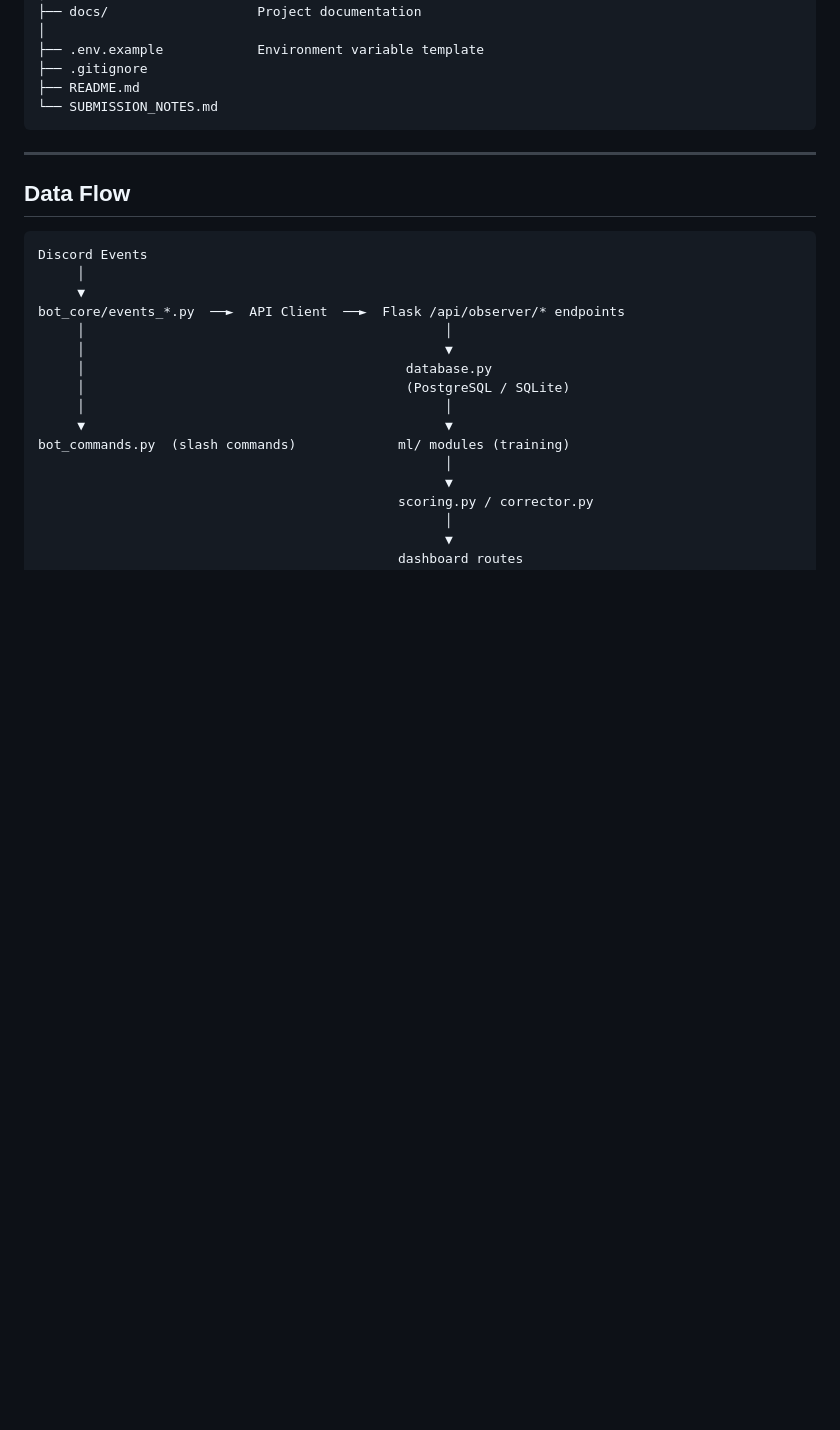
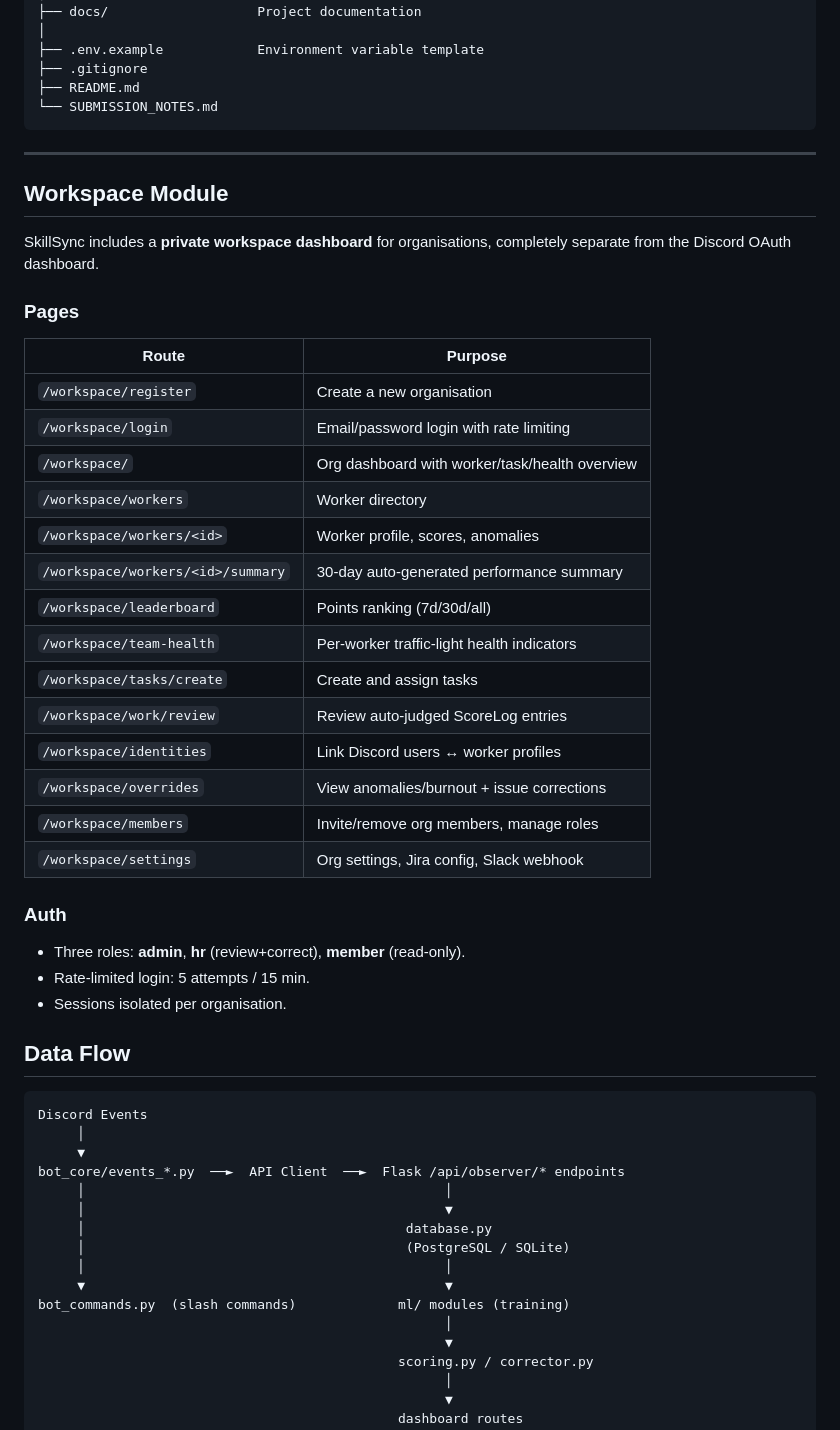
Before and after one commit to Oontlaw/SkillSync, a Markdown page: docs/architecture.md, the part around the change. Drawn GitHub-style; blank space fills up the shorter version.

````diff
--- a/docs/architecture.md
+++ b/docs/architecture.md
@@ -101,6 +101,35 @@ SkillSync/
 
 ---
 
+## Workspace Module
+
+SkillSync includes a **private workspace dashboard** for organisations, completely
+separate from the Discord OAuth dashboard.
+
+### Pages
+
+| Route | Purpose |
+|---|---|
+| `/workspace/register` | Create a new organisation |
+| `/workspace/login` | Email/password login with rate limiting |
+| `/workspace/` | Org dashboard with worker/task/health overview |
+| `/workspace/workers` | Worker directory |
+| `/workspace/workers/<id>` | Worker profile, scores, anomalies |
+| `/workspace/workers/<id>/summary` | 30-day auto-generated performance summary |
+| `/workspace/leaderboard` | Points ranking (7d/30d/all) |
+| `/workspace/team-health` | Per-worker traffic-light health indicators |
+| `/workspace/tasks/create` | Create and assign tasks |
+| `/workspace/work/review` | Review auto-judged ScoreLog entries |
+| `/workspace/identities` | Link Discord users ↔ worker profiles |
+| `/workspace/overrides` | View anomalies/burnout + issue corrections |
+| `/workspace/members` | Invite/remove org members, manage roles |
+| `/workspace/settings` | Org settings, Jira config, Slack webhook |
+
+### Auth
+- Three roles: **admin**, **hr** (review+correct), **member** (read-only).
+- Rate-limited login: 5 attempts / 15 min.
+- Sessions isolated per organisation.
+
 ## Data Flow
 
 ```
````
Also changed, not shown: README.md (+50 -0 lines).
